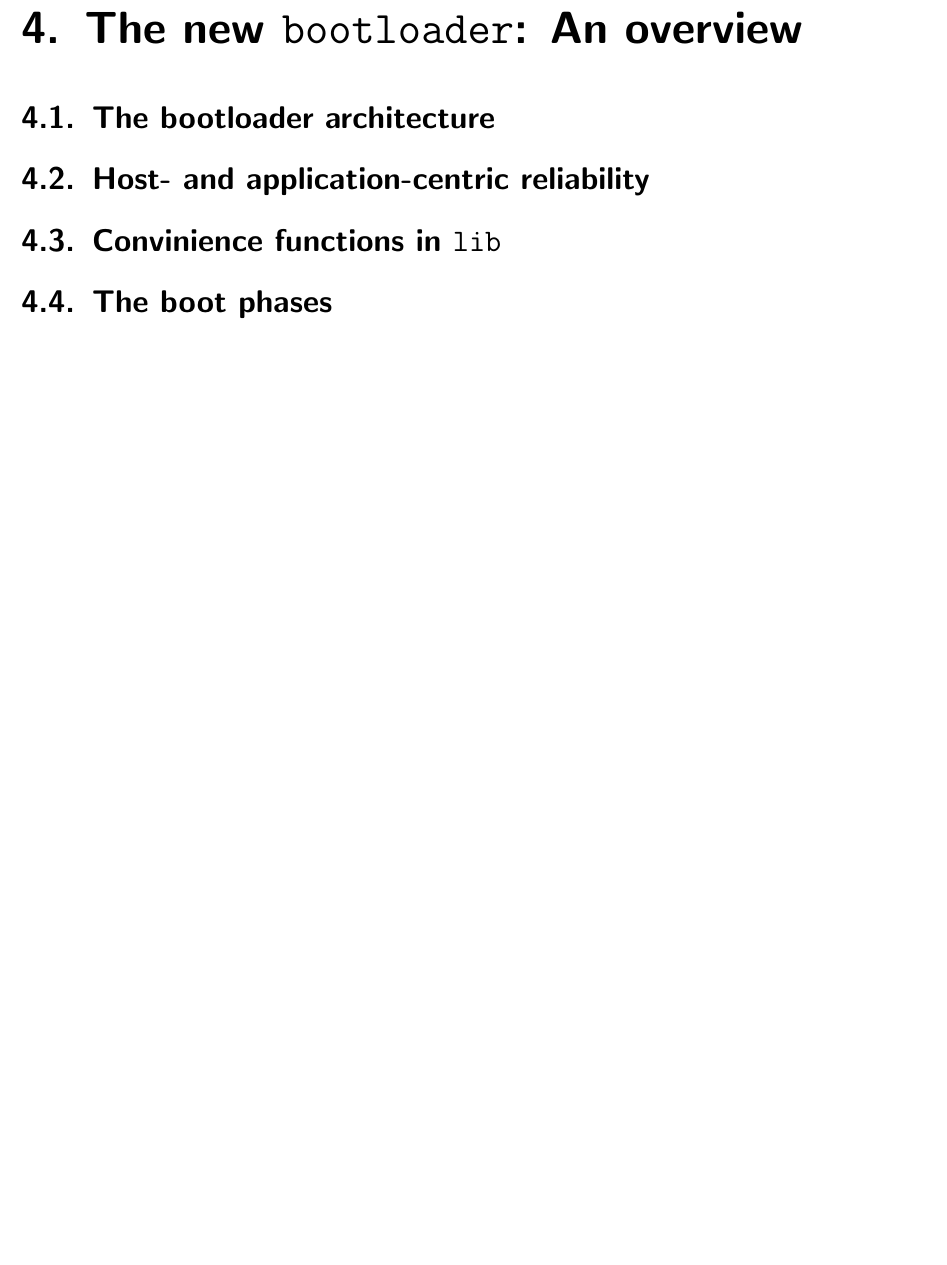
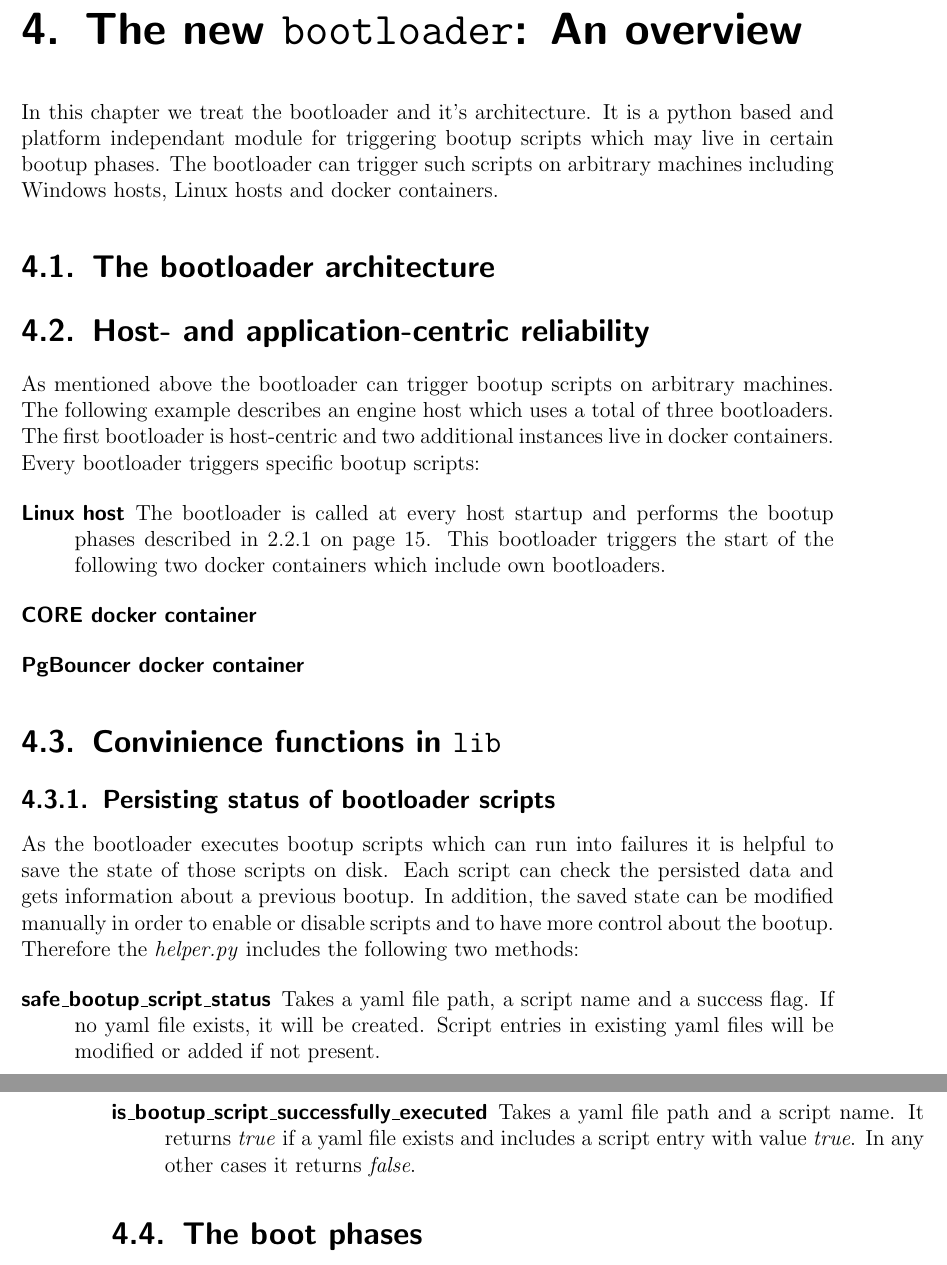
Before and after one commit to cun-rec/recomlinarch, a LaTeX book (00_recomlinarch_idx.tex, which reads part_01/chapter_03/toc.tex): part of page 27 of 51 before the commit and two parts of pages 27 and 28 of 51 after it, the two joined at a grey line, cut so that both start at the same text, the shorter picture padded with empty space. Compiled offline with pdfLaTeX.

Commit message:
Bootloader chapter written.

```diff
--- a/part_01/chapter_03/toc.tex
+++ b/part_01/chapter_03/toc.tex
@@ -1,7 +1,20 @@
 \chapter{The new \texttt{bootloader}: An overview}\label{p01:ch04}
+In this chapter we treat the bootloader and it's architecture. It is a python based and platform independant module for triggering bootup scripts which may live in certain bootup phases. The bootloader can trigger such scripts on arbitrary machines including Windows hosts, Linux hosts and docker containers.
 	\section{The bootloader architecture}
 	\section{Host- and application-centric reliability}
+	As mentioned above the bootloader can trigger bootup scripts on arbitrary machines. The following example describes an engine host which uses a total of three bootloaders. The first bootloader is host-centric and two additional instances live in docker containers. Every bootloader triggers specific bootup scripts:
+	\begin{description}
+		\item[Linux host] The bootloader is called at every host startup and performs the bootup phases described in \ref{p01:ch221} on page \pageref{p01:ch221}. This bootloader triggers the start of the following two docker containers which include own bootloaders.
+		\item[CORE docker container]
+		\item[PgBouncer docker container]
+	\end{description}
 	\section{Convinience functions in \texttt{lib}}
+		\subsection{Persisting status of bootloader scripts}
+		As the bootloader executes bootup scripts which can run into failures it is helpful to save the state of those scripts on disk. Each script can check the persisted data and gets information about a previous bootup. In addition, the saved state can be modified manually in order to enable or disable scripts and to have more control about the bootup. Therefore the \emph{helper.py} includes the following two methods:
+		\begin{description}
+			\item[safe\_bootup\_script\_status] Takes a yaml file path, a script name and a success flag. If no yaml file exists, it will be created. Script entries in existing yaml files will be modified or added if not present.
+			\item[is\_bootup\_script\_successfully\_executed] Takes a yaml file path and a script name. It returns \emph{true} if a yaml file exists and includes a script entry with value \emph{true}. In any other cases it returns \emph{false}.
+		\end{description}
 	\section{The boot phases}
 		\subsection{The \texttt{common} role}
 		\subsection{The \texttt{docker\_host} role}
```
